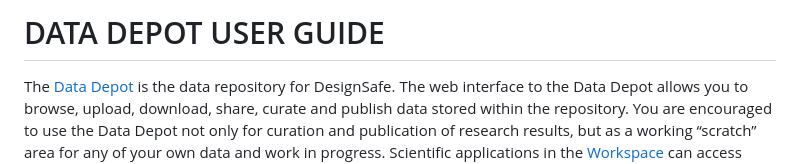
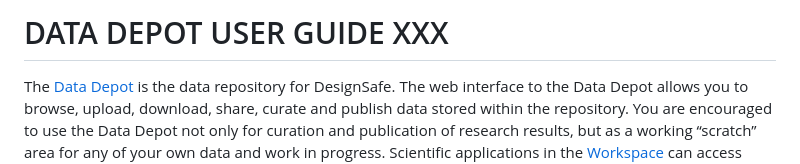
Before and after one commit to wesleyboar/DS-User-Guide, a Markdown page: user-guide/docs/datadepot.md, the part around the change. GitHub-like rendering.

Commit message:
Testing for Tim

```diff
--- a/user-guide/docs/datadepot.md
+++ b/user-guide/docs/datadepot.md
@@ -1,4 +1,4 @@
-# DATA DEPOT USER GUIDE
+# DATA DEPOT USER GUIDE XXX
 
 The [Data Depot](https://www.designsafe-ci.org/data/browser/public/) is the data repository for DesignSafe. The web interface to the Data Depot allows you to browse, upload, download, share, curate and publish data stored within the repository. You are encouraged to use the Data Depot not only for curation and publication of research results, but as a working “scratch” area for any of your own data and work in progress. Scientific applications in the [Workspace](xxx) can access your Data Depot files, enablling data analysis directly in the DesignSafe portal that minimizes the need to transfer data to your laptop. The Data Depot hosts both public and private data associated with a project, with the following directories:
 
```
